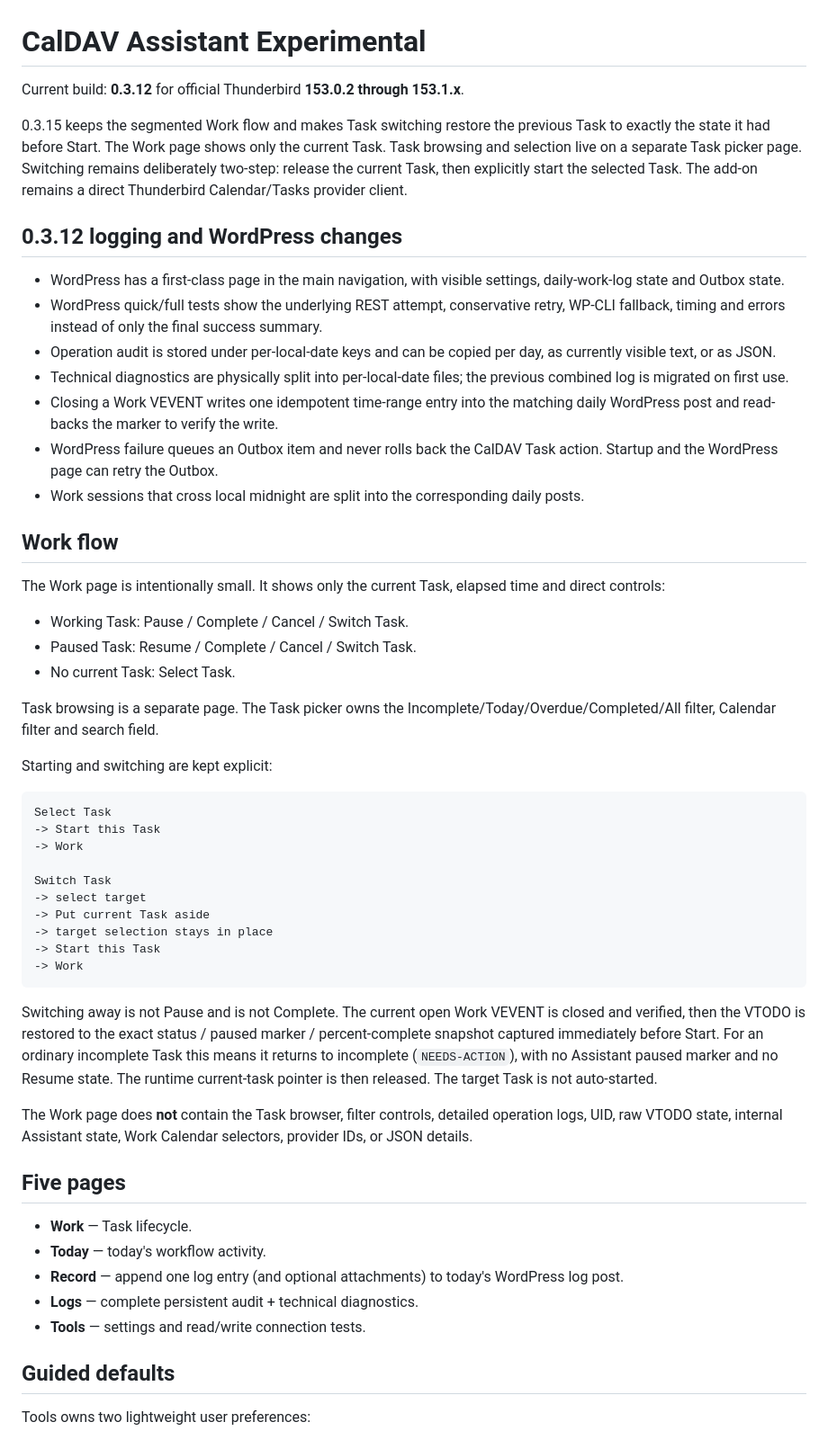
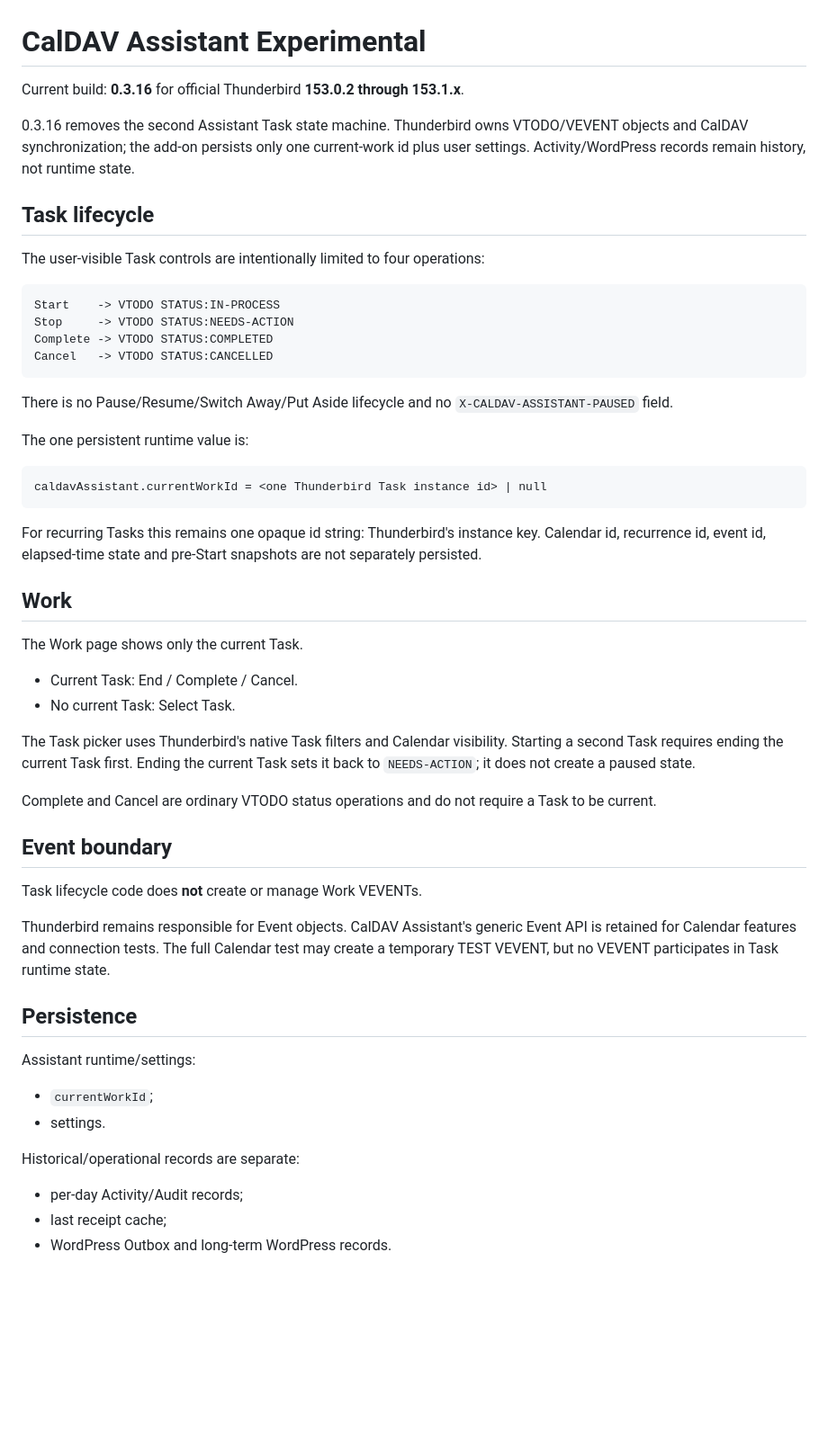
Before and after one commit to ZhouAndrew/caldav_assistant_skeleton, a Markdown page: caldav_assistant_thunderbird/addon/README.md, the part around one of its changes. Shown at 90% size. Drawn GitHub-style; blank space fills up the shorter version.

Commit message:
docs: document 0.3.16 one-id lifecycle

````diff
--- a/caldav_assistant_thunderbird/addon/README.md
+++ b/caldav_assistant_thunderbird/addon/README.md
@@ -1,57 +1,57 @@
 # CalDAV Assistant Experimental
 
-Current build: **0.3.12** for official Thunderbird **153.0.2 through 153.1.x**.
+Current build: **0.3.16** for official Thunderbird **153.0.2 through 153.1.x**.
 
-0.3.15 keeps the segmented Work flow and makes Task switching restore the previous Task to exactly the state it had before Start. The Work page shows only the current Task. Task browsing and selection live on a separate Task picker page. Switching remains deliberately two-step: release the current Task, then explicitly start the selected Task. The add-on remains a direct Thunderbird Calendar/Tasks provider client.
+0.3.16 removes the second Assistant Task state machine. Thunderbird owns VTODO/VEVENT objects and CalDAV synchronization; the add-on persists only one current-work id plus user settings. Activity/WordPress records remain history, not runtime state.
 
-## 0.3.12 logging and WordPress changes
+## Task lifecycle
 
-- WordPress has a first-class page in the main navigation, with visible settings, daily-work-log state and Outbox state.
-- WordPress quick/full tests show the underlying REST attempt, conservative retry, WP-CLI fallback, timing and errors instead of only the final success summary.
-- Operation audit is stored under per-local-date keys and can be copied per day, as currently visible text, or as JSON.
-- Technical diagnostics are physically split into per-local-date files; the previous combined log is migrated on first use.
-- Closing a Work VEVENT writes one idempotent time-range entry into the matching daily WordPress post and read-backs the marker to verify the write.
-- WordPress failure queues an Outbox item and never rolls back the CalDAV Task action. Startup and the WordPress page can retry the Outbox.
-- Work sessions that cross local midnight are split into the corresponding daily posts.
+The user-visible Task controls are intentionally limited to four operations:
 
-## Work flow
+```text
+Start    -> VTODO STATUS:IN-PROCESS
+Stop     -> VTODO STATUS:NEEDS-ACTION
+Complete -> VTODO STATUS:COMPLETED
+Cancel   -> VTODO STATUS:CANCELLED
+```
 
-The Work page is intentionally small. It shows only the current Task, elapsed time and direct controls:
+There is no Pause/Resume/Switch Away/Put Aside lifecycle and no `X-CALDAV-ASSISTANT-PAUSED` field.
 
-- Working Task: Pause / Complete / Cancel / Switch Task.
-- Paused Task: Resume / Complete / Cancel / Switch Task.
+The one persistent runtime value is:
+
+```text
+caldavAssistant.currentWorkId = <one Thunderbird Task instance id> | null
+```
+
+For recurring Tasks this remains one opaque id string: Thunderbird's instance key. Calendar id, recurrence id, event id, elapsed-time state and pre-Start snapshots are not separately persisted.
+
+## Work
+
+The Work page shows only the current Task.
+
+- Current Task: End / Complete / Cancel.
 - No current Task: Select Task.
 
-Task browsing is a separate page. The Task picker owns the Incomplete/Today/Overdue/Completed/All filter, Calendar filter and search field.
+The Task picker uses Thunderbird's native Task filters and Calendar visibility. Starting a second Task requires ending the current Task first. Ending the current Task sets it back to `NEEDS-ACTION`; it does not create a paused state.
 
-Starting and switching are kept explicit:
+Complete and Cancel are ordinary VTODO status operations and do not require a Task to be current.
 
-```text
-Select Task
--> Start this Task
--> Work
+## Event boundary
 
-Switch Task
--> select target
--> Put current Task aside
--> target selection stays in place
--> Start this Task
--> Work
-```
+Task lifecycle code does **not** create or manage Work VEVENTs.
 
-Switching away is not Pause and is not Complete. The current open Work VEVENT is closed and verified, then the VTODO is restored to the exact status / paused marker / percent-complete snapshot captured immediately before Start. For an ordinary incomplete Task this means it returns to incomplete (`NEEDS-ACTION`), with no Assistant paused marker and no Resume state. The runtime current-task pointer is then released. The target Task is not auto-started.
+Thunderbird remains responsible for Event objects. CalDAV Assistant's generic Event API is retained for Calendar features and connection tests. The full Calendar test may create a temporary TEST VEVENT, but no VEVENT participates in Task runtime state.
 
-The Work page does **not** contain the Task browser, filter controls, detailed operation logs, UID, raw VTODO state, internal Assistant state, Work Calendar selectors, provider IDs, or JSON details.
+## Persistence
 
-## Five pages
+Assistant runtime/settings:
 
-- **Work** — Task lifecycle.
-- **Today** — today's workflow activity.
-- **Record** — append one log entry (and optional attachments) to today's WordPress log post.
-- **Logs** — complete persistent audit + technical diagnostics.
-- **Tools** — settings and read/write connection tests.
+- `currentWorkId`;
+- settings.
 
-## Guided defaults
+Historical/operational records are separate:
 
-Tools owns two lightweight user preferences:
+- per-day Activity/Audit records;
+- last receipt cache;
+- WordPress Outbox and long-term WordPress records.
 
````
Also changed, not shown: other parts of caldav_assistant_thunderbird/addon/README.md (+27 -44 lines).
